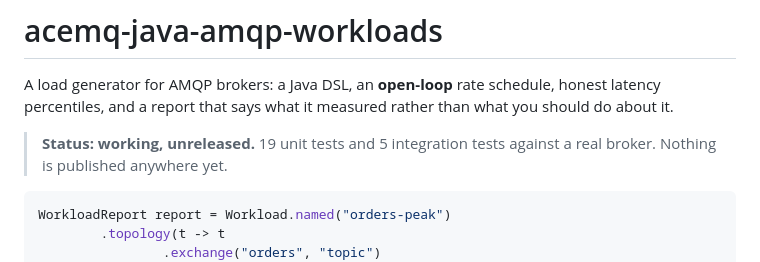
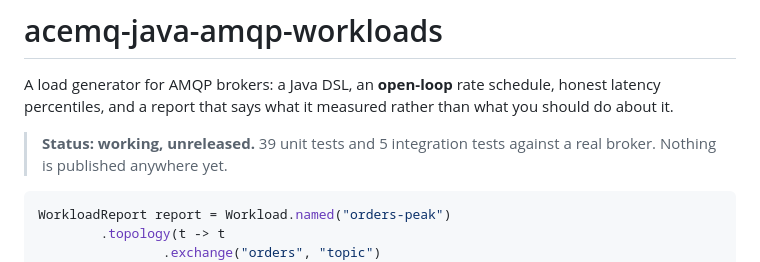
Before and after one commit to AceMQ-Company/acemq-java-amqp-workloads, a Markdown page: README.md, the part around the change. GitHub-like rendering.

Commit message:
Correct the test count in the README status line

````diff
--- a/README.md
+++ b/README.md
@@ -4,7 +4,7 @@ A load generator for AMQP brokers: a Java DSL, an **open-loop** rate schedule,
 honest latency percentiles, and a report that says what it measured rather than
 what you should do about it.
 
-> **Status: working, unreleased.** 19 unit tests and 5 integration tests against
+> **Status: working, unreleased.** 39 unit tests and 5 integration tests against
 > a real broker. Nothing is published anywhere yet.
 
 ```java
````
